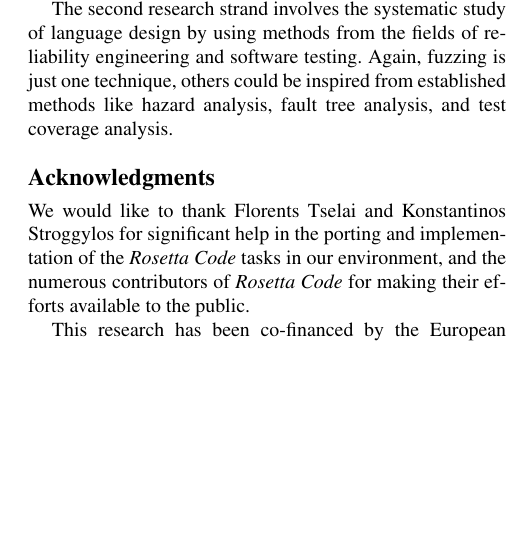
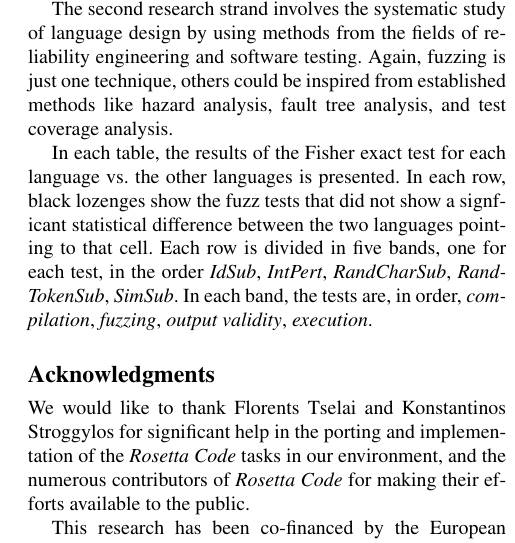
Before and after one commit to bkarak/fuzzer-fat-fingers, a LaTeX paper (pub/fuzzer.tex): part of one column of page 7 of 11, cut so that both start at the same text, the shorter picture padded with empty space. Compiled offline with pdfLaTeX; a missing font is replaced by an installed copy or a similar font.

Commit message:
some explanation for the stats

```diff
--- a/pub/fuzzer.tex
+++ b/pub/fuzzer.tex
@@ -649,6 +649,14 @@ hazard analysis,
 fault tree analysis, and
 test coverage analysis.
 
+In each table, the results of the Fisher exact test for each language
+vs.\ the other languages is presented. In each row, black lozenges
+show the fuzz tests that did not show a signficant statistical
+difference between the two languages pointing to that cell. Each row
+is divided in five bands, one for each test, in the order {\em IdSub},
+{\em IntPert}, {\em RandCharSub}, {\em RandTokenSub}, {\em SimSub}. In
+each band, the tests are, in order, {\em compilation}, {\em fuzzing},
+{\em output validity}, {\em execution}.
 \input{contingency_table_results.tex}
 
 \acks
```
